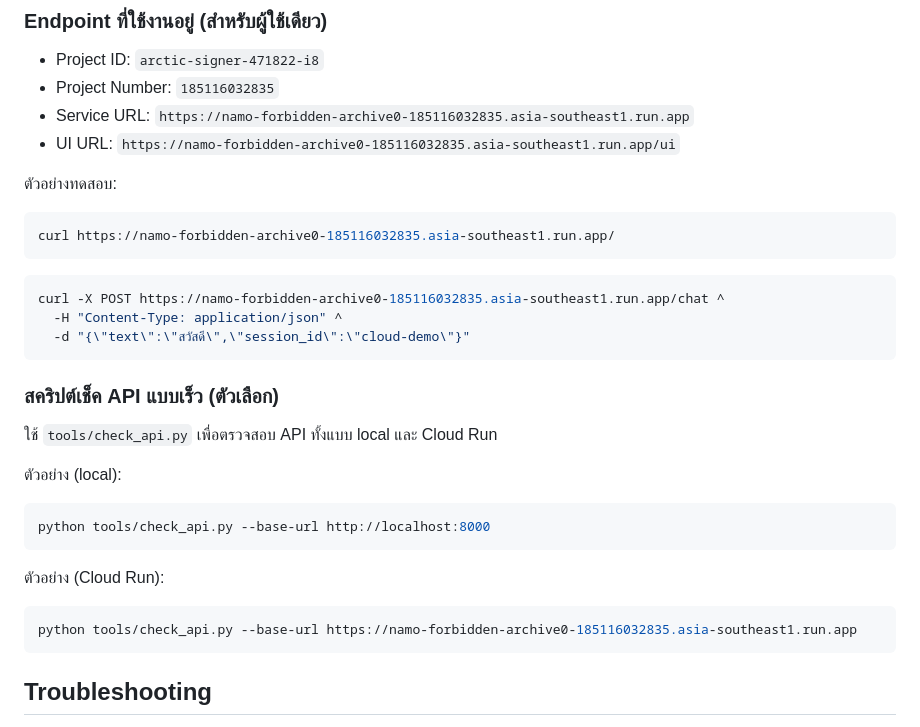
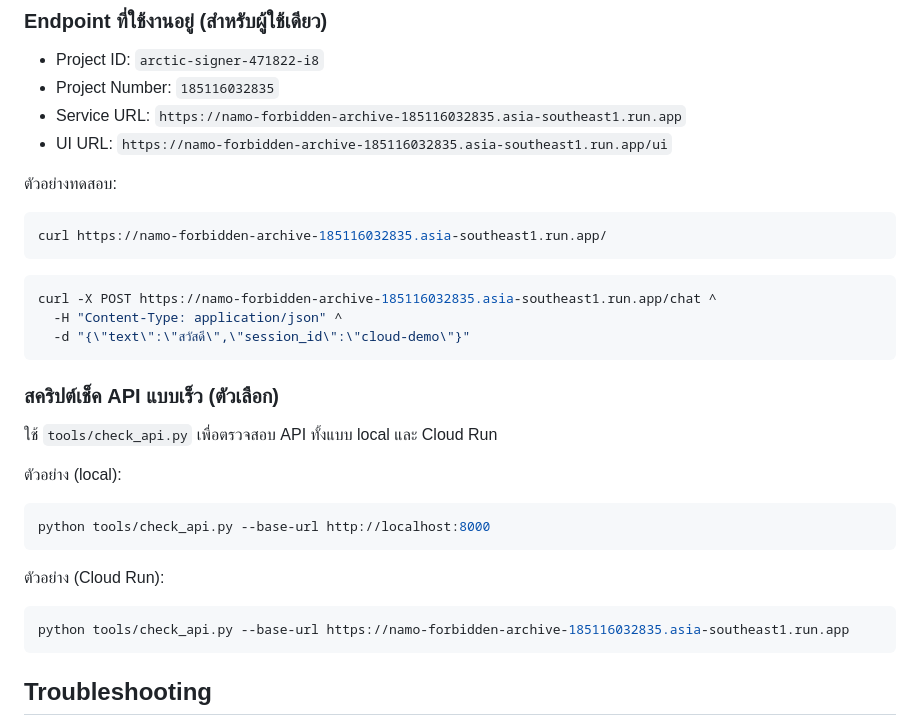
Before and after one commit to icezingza/NaMo_Forbidden_Archive, a Markdown page: INSTALL_GUIDE.md, the part around the change. GitHub-like rendering.

````diff
--- a/INSTALL_GUIDE.md
+++ b/INSTALL_GUIDE.md
@@ -197,16 +197,16 @@ docker run --rm -e PORT=8080 -p 8080:8080 namo-forbidden-archive
 ### Endpoint ที่ใช้งานอยู่ (สำหรับผู้ใช้เดียว)
 - Project ID: `arctic-signer-471822-i8`
 - Project Number: `185116032835`
-- Service URL: `https://namo-forbidden-archive0-185116032835.asia-southeast1.run.app`
-- UI URL: `https://namo-forbidden-archive0-185116032835.asia-southeast1.run.app/ui`
+- Service URL: `https://namo-forbidden-archive-185116032835.asia-southeast1.run.app`
+- UI URL: `https://namo-forbidden-archive-185116032835.asia-southeast1.run.app/ui`
 
 ตัวอย่างทดสอบ:
 ```bash
-curl https://namo-forbidden-archive0-185116032835.asia-southeast1.run.app/
+curl https://namo-forbidden-archive-185116032835.asia-southeast1.run.app/
 ```
 
 ```bash
-curl -X POST https://namo-forbidden-archive0-185116032835.asia-southeast1.run.app/chat ^
+curl -X POST https://namo-forbidden-archive-185116032835.asia-southeast1.run.app/chat ^
   -H "Content-Type: application/json" ^
   -d "{\"text\":\"สวัสดี\",\"session_id\":\"cloud-demo\"}"
 ```
@@ -221,7 +221,7 @@ python tools/check_api.py --base-url http://localhost:8000
 
 ตัวอย่าง (Cloud Run):
 ```bash
-python tools/check_api.py --base-url https://namo-forbidden-archive0-185116032835.asia-southeast1.run.app
+python tools/check_api.py --base-url https://namo-forbidden-archive-185116032835.asia-southeast1.run.app
 ```
 
 ## Troubleshooting
````
Also changed, not shown: Documentation/INSTALL_GUIDE.md (+5 -5 lines), README.md (+3 -3 lines).
